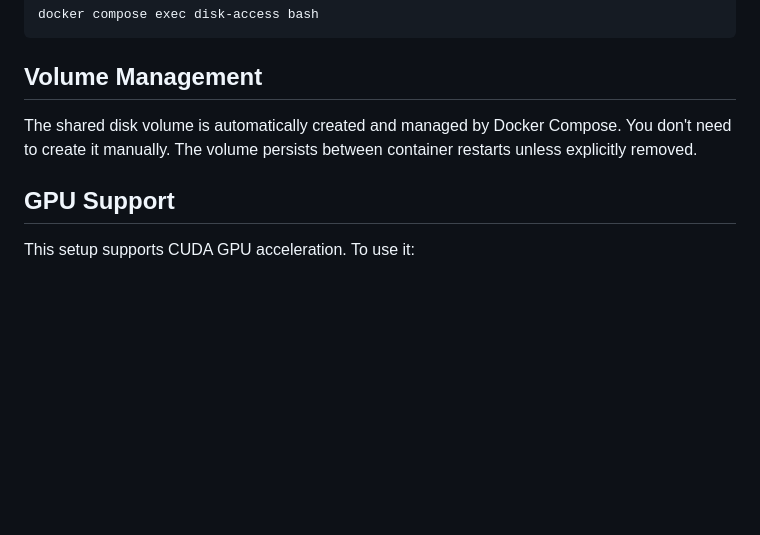
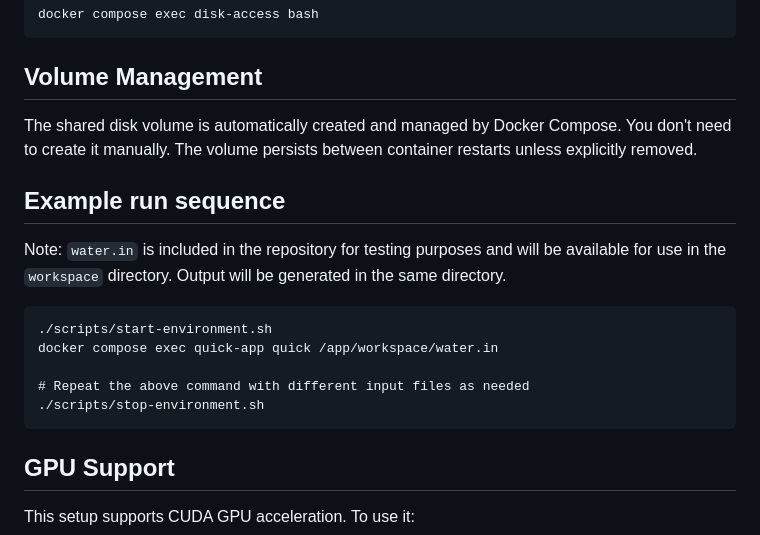
Before and after one commit to crtag/mps-andromeda, a Markdown page: README.md, the part around the change. Rendered like a GitHub page; blank space fills up the shorter version.

````diff
--- a/README.md
+++ b/README.md
@@ -90,6 +90,18 @@ The shared disk volume is automatically created and managed by Docker Compose.
 You don't need to create it manually. The volume persists between container
 restarts unless explicitly removed.
 
+## Example run sequence
+Note: `water.in` is included in the repository for testing purposes and will be available for use in the `workspace` directory.
+Output will be generated in the same directory.
+
+```
+./scripts/start-environment.sh
+docker compose exec quick-app quick /app/workspace/water.in
+
+# Repeat the above command with different input files as needed
+./scripts/stop-environment.sh
+```
+
 ## GPU Support
 
 This setup supports CUDA GPU acceleration. To use it:
````
